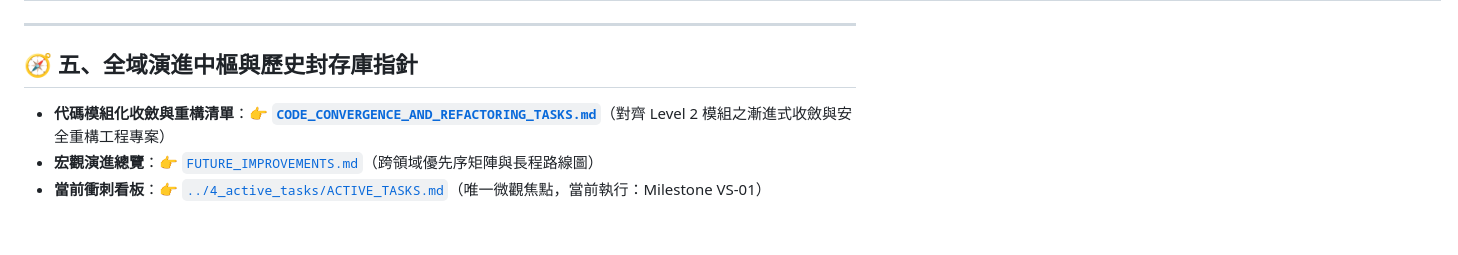
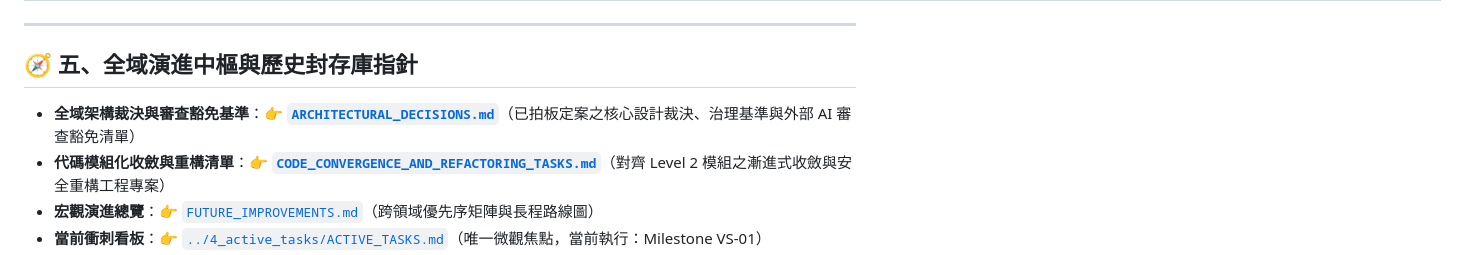
Before and after one commit to FTC-johnchien/practice_mud, a Markdown page: docs/3_task_lists/README.md, the part around the change. Drawn GitHub-style; blank space fills up the shorter version.

```diff
--- a/docs/3_task_lists/README.md
+++ b/docs/3_task_lists/README.md
@@ -79,6 +79,7 @@
 
 ## 🧭 五、全域演進中樞與歷史封存庫指針
 
+- **全域架構裁決與審查豁免基準**：👉 [**`ARCHITECTURAL_DECISIONS.md`**](../2_specifications/ARCHITECTURAL_DECISIONS.md)（已拍板定案之核心設計裁決、治理基準與外部 AI 審查豁免清單）
 - **代碼模組化收斂與重構清單**：👉 [**`CODE_CONVERGENCE_AND_REFACTORING_TASKS.md`**](CODE_CONVERGENCE_AND_REFACTORING_TASKS.md)（對齊 Level 2 模組之漸進式收斂與安全重構工程專案）
 - **宏觀演進總覽**：👉 [`FUTURE_IMPROVEMENTS.md`](FUTURE_IMPROVEMENTS.md)（跨領域優先序矩陣與長程路線圖）
 - **當前衝刺看板**：👉 [`../4_active_tasks/ACTIVE_TASKS.md`](../4_active_tasks/ACTIVE_TASKS.md)（唯一微觀焦點，當前執行：Milestone VS-01）
```
Also changed, not shown: docs/2_specifications/ARCHITECTURAL_DECISIONS.md (added, +64 -0 lines), docs/README.md (+2 -0 lines).
